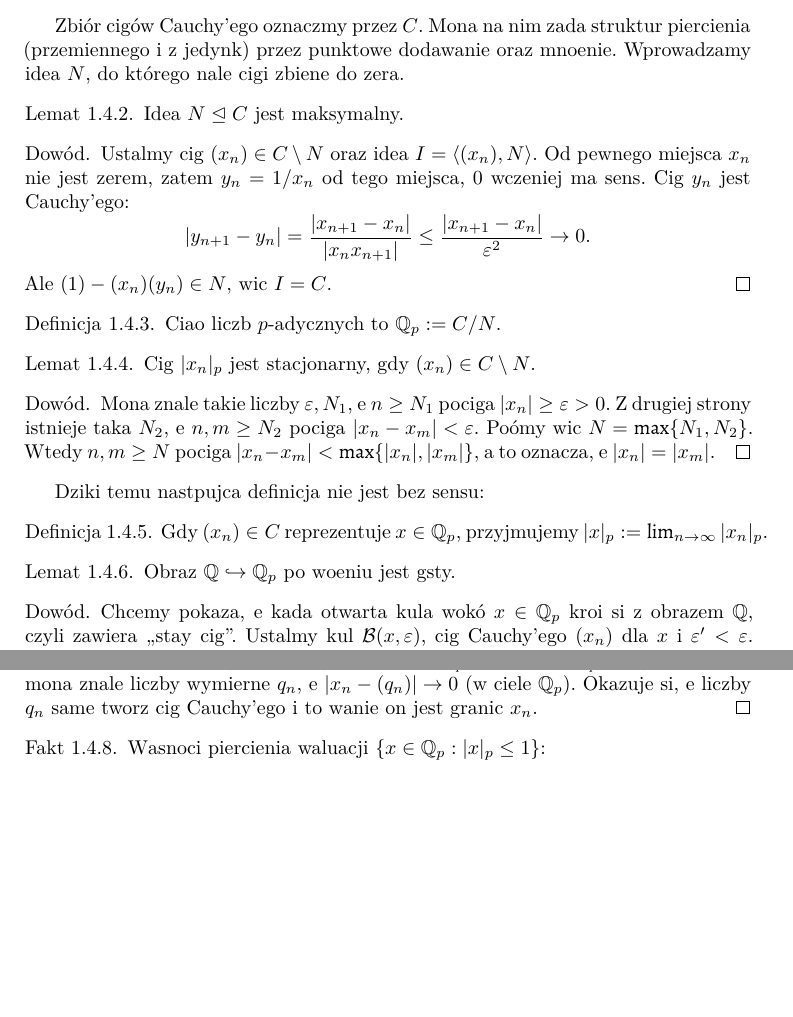
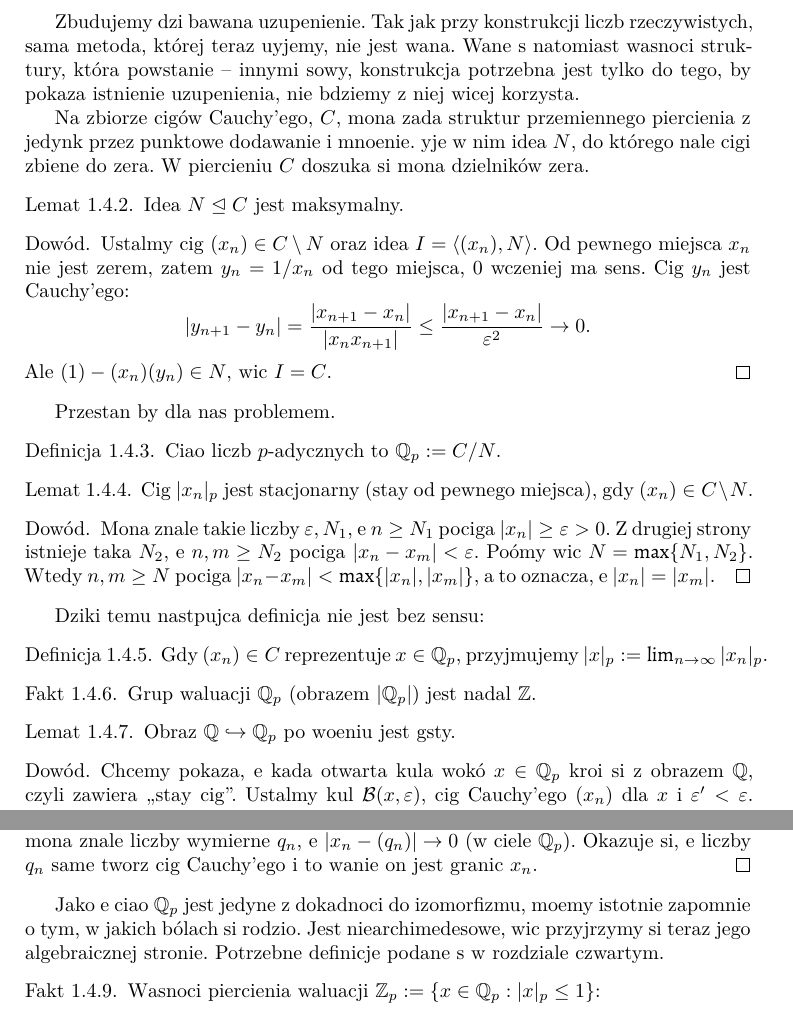
Before and after one commit to octoalmawaukh/p-adic-notes, a LaTeX book (main.tex, which reads source/gouvea_zupelnosc.tex): two parts of page 14 of 67, joined at a grey line, cut at the place of the change, the shorter picture padded with empty space. Compiled offline with XeLaTeX.

Commit message:
Gouvea, uzupełnienie Q do Qp

```diff
--- a/source/gouvea_zupelnosc.tex
+++ b/source/gouvea_zupelnosc.tex
@@ -22,9 +23,13 @@ Przypomnienie: $\R$ jest uzupełnieniem $\Q$, to znaczy norma $|\cdot|_\infty$ p
 	Gdy $p = 2$, to zastępujemy pierwiastek kwadratowy sześciennym.
 \end{proof}
 
-Zbiór ciągów Cauchy'ego oznaczmy przez $C$.
-Można na nim zadać strukturę pierścienia (przemiennego i z jedynką) przez punktowe dodawanie oraz mnożenie.
-Wprowadzamy ideał $N$, do którego należą ciągi zbieżne do zera.
+Zbudujemy dziś bałwana uzupełnienie.
+Tak jak przy konstrukcji liczb rzeczywistych, sama metoda, której teraz użyjemy, nie jest ważna.
+Ważne są natomiast własności struktury, która powstanie -- innymi słowy, konstrukcja potrzebna jest tylko do tego, by pokazać istnienie uzupełnienia, nie będziemy z niej więcej korzystać.
+
+Na zbiorze ciągów Cauchy'ego, $C$, można zadać strukturę przemiennego pierścienia z jedynką przez punktowe dodawanie i mnożenie.
+Żyje w nim ideał $N$, do którego należą ciągi zbieżne do zera.
+W pierścieniu $C$ doszukać się można dzielników zera.
 
 \begin{lemat}
 	Ideał $N \trianglelefteq C$ jest maksymalny.
@@ -40,12 +45,14 @@ Ciąg $y_n$ jest Cauchy'ego:
 Ale $(1) - (x_n)(y_n) \in N$, więc $I = C$.
 \end{proof}
 
+Przestaną być dla nas problemem.
+
 \begin{definicja}
 	Ciało liczb $p$-adycznych to $\Q_p := C / N$.
 \end{definicja}
 
 \begin{lemat}
-	Ciąg $|x_n|_p$ jest stacjonarny, gdy $(x_n) \in C \setminus N$.
+	Ciąg $|x_n|_p$ jest stacjonarny (stały od pewnego miejsca), gdy $(x_n) \in C \setminus N$.
 \end{lemat}
 
 \begin{proof}
@@ -60,6 +67,11 @@ Dzięki temu następująca definicja nie jest bez sensu:
 \begin{definicja}
 	Gdy $(x_n) \in C$ reprezentuje $x \in \Q_p$, przyjmujemy $|x|_p := \lim_{n \to \infty} |x_n|_p$.
 \end{definicja}
+
+\begin{fakt}
+	Grupą waluacji $\Q_p$ (obrazem $|\Q_p|$) jest nadal $\Z$.
+\end{fakt}
+
 
 \begin{lemat}
 	Obraz $\Q \hookrightarrow \Q_p$ po włożeniu jest gęsty.
@@ -84,8 +96,12 @@ Dzięki temu następująca definicja nie jest bez sensu:
 	Okazuje się, że liczby $q_n$ same tworzą ciąg Cauchy'ego i to właśnie on jest granicą $x_n$.
 \end{proof}
 
+Jako że ciało $\Q_p$ jest jedyne z dokładnością do izomorfizmu, możemy istotnie zapomnieć o tym, w jakich bólach się rodziło.
+Jest \prawo{Gouvea\\3.3} niearchimedesowe, więc przyjrzymy się teraz jego algebraicznej stronie.
+Potrzebne definicje podane są w rozdziale czwartym.
+
 \begin{fakt}
-	Własności pierścienia waluacji $\{x \in \Q_p : |x|_p \le 1\}$:
+	Własności pierścienia waluacji $\Z_p := \{x \in \Q_p : |x|_p \le 1\}$:
 	\begin{enumx}
 		\item pierścień ,,$\Z_p$'' jest lokalny; ideał $p \Z_p$ jest maksymalny
 		\item $\Q \cap \Z_p = \Z_{(p)} = \{\frac yz \in \Q: p \nmid z\}$
```
Also changed, not shown: source/gouvea_zupelnosc.tex (42 more changed lines).
